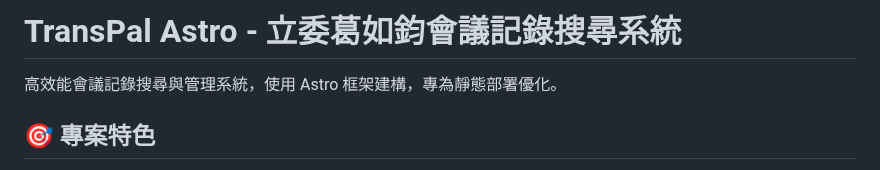
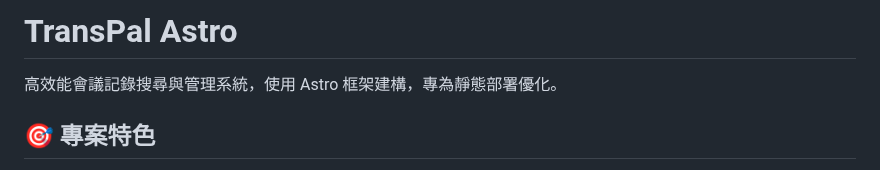
Before and after one commit to DrJuChunKoO/TransPal, a Markdown page: README.md, the part around the change. Rendered like a GitHub page.

Commit message:
fix(readme): update project title for clarity

```diff
--- a/README.md
+++ b/README.md
@@ -1,4 +1,4 @@
-# TransPal Astro - 立委葛如鈞會議記錄搜尋系統
+# TransPal Astro
 
 高效能會議記錄搜尋與管理系統，使用 Astro 框架建構，專為靜態部署優化。
 
```
